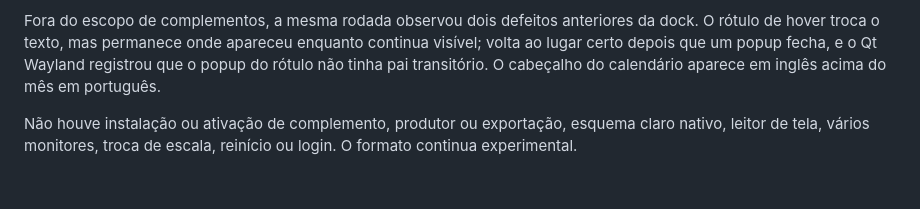
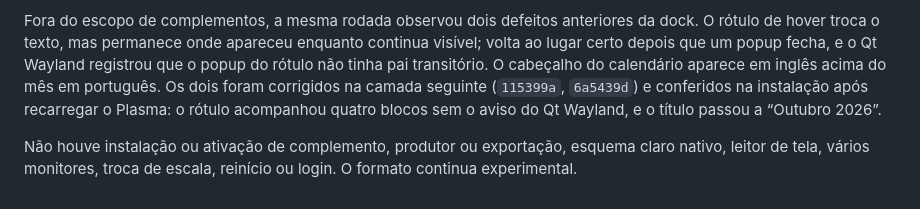
Before and after one commit to caiolombello/orla-desktop, a Markdown page: docs/validation/addon-host-core.md, the part around the change. Rendered like a GitHub page.

Commit message:
docs(dock): record native check of label and month fixes
Co-Authored-By: Claude Opus 5.5 <noreply@anthropic.com>

```diff
--- a/docs/validation/addon-host-core.md
+++ b/docs/validation/addon-host-core.md
@@ -255,7 +255,10 @@ Fora do escopo de complementos, a mesma rodada observou dois defeitos anteriores
 da dock. O rótulo de hover troca o texto, mas permanece onde apareceu enquanto
 continua visível; volta ao lugar certo depois que um popup fecha, e o Qt
 Wayland registrou que o popup do rótulo não tinha pai transitório. O cabeçalho do
-calendário aparece em inglês acima do mês em português.
+calendário aparece em inglês acima do mês em português. Os dois foram
+corrigidos na camada seguinte (`115399a`, `6a5439d`) e conferidos na
+instalação após recarregar o Plasma: o rótulo acompanhou quatro blocos sem o
+aviso do Qt Wayland, e o título passou a “Outubro 2026”.
 
 Não houve instalação ou ativação de complemento, produtor ou exportação,
 esquema claro nativo, leitor de tela, vários monitores, troca de escala,
```
